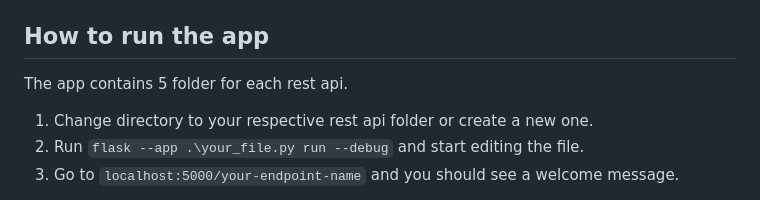
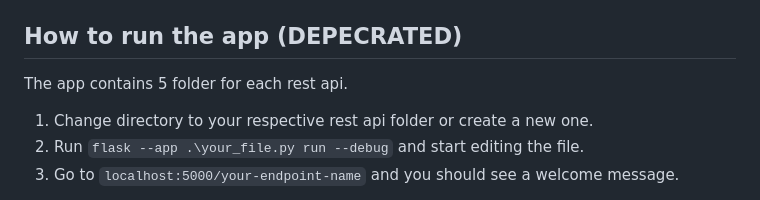
Before and after one commit to kodi24fever/flask-api-app, a Markdown page: Readme.md, the part around the change. GitHub-like rendering.

Commit message:
added depecrrated to the how to install section

```diff
--- a/Readme.md
+++ b/Readme.md
@@ -32,7 +32,7 @@ Any Text Editor of your choice:
 `(.venv) PS C:\Users\defaultUser\Desktop\flask-api-app>` on your terminal.
  3. Once environment is activated you can install the requirements including flask `pip install -r requirements.txt`
 
-## How to run the app
+## How to run the app (DEPECRATED)
 The app contains 5 folder for each rest api.
 
  1. Change directory to your respective rest api folder or create a new one.
```
